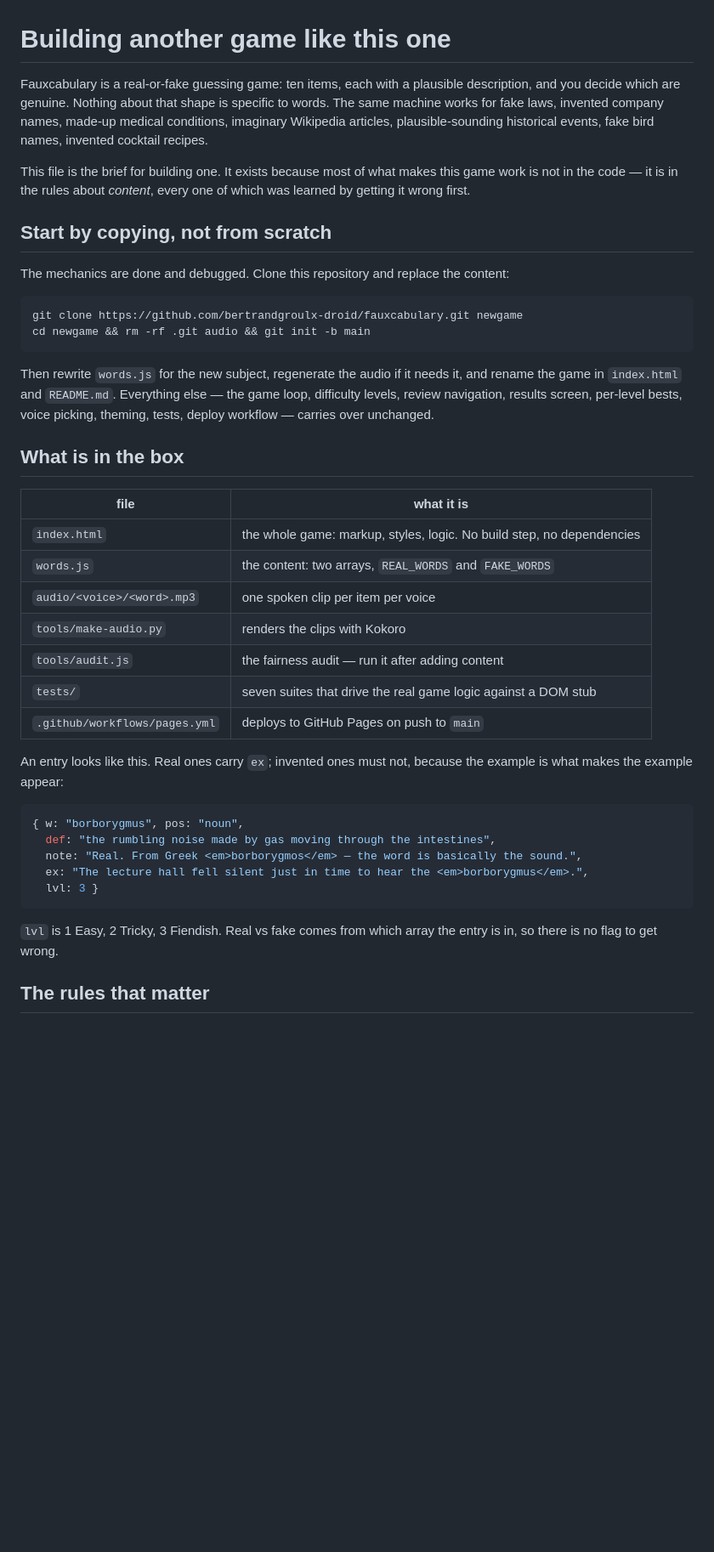
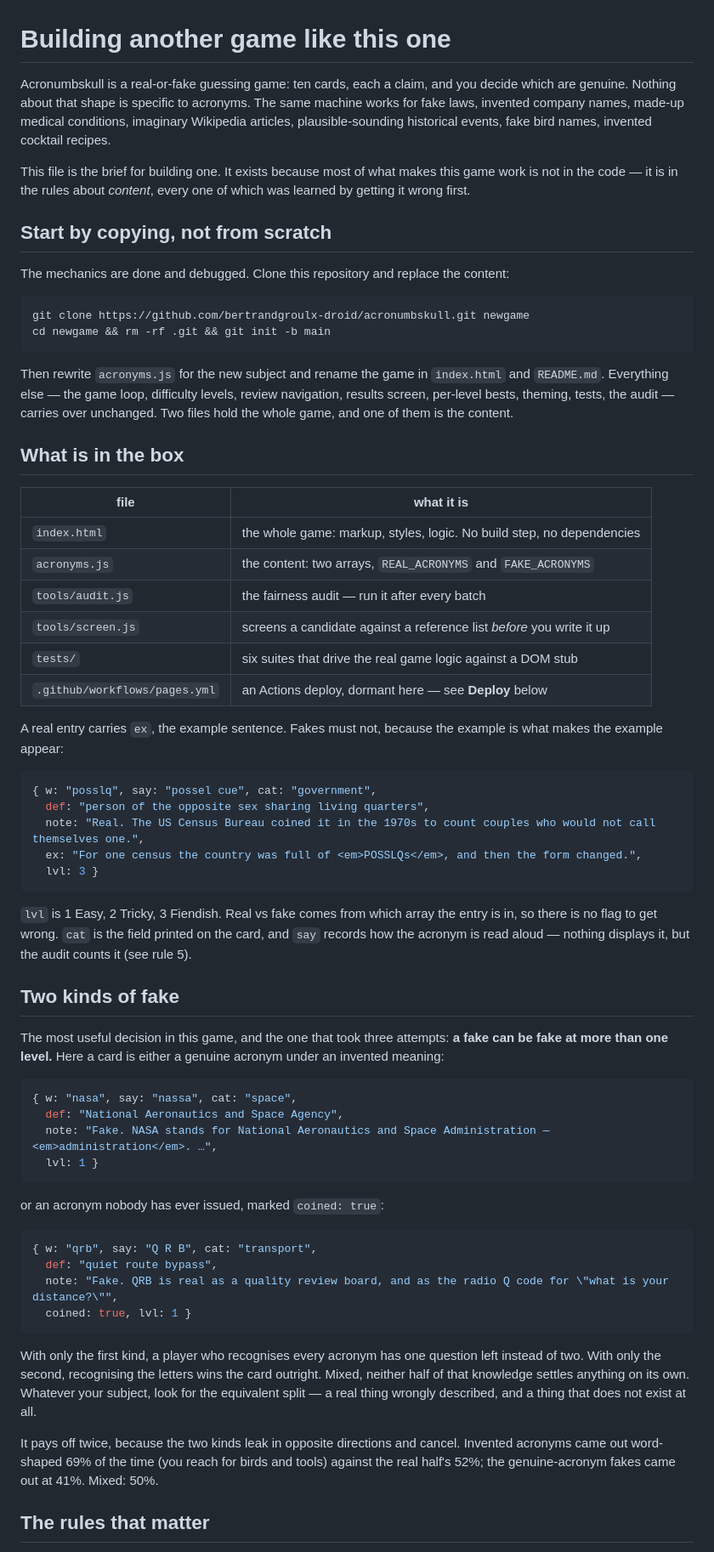
Before and after one commit to bertrandgroulx-droid/acronumbskull, a Markdown page: RECIPE.md, the part around one of its changes. Shown at 85% size. GitHub-like rendering; blank space fills up the shorter version.

````diff
--- a/RECIPE.md
+++ b/RECIPE.md
@@ -1,10 +1,10 @@
 # Building another game like this one
 
-Fauxcabulary is a real-or-fake guessing game: ten items, each with a plausible
-description, and you decide which are genuine. Nothing about that shape is specific
-to words. The same machine works for fake laws, invented company names, made-up
-medical conditions, imaginary Wikipedia articles, plausible-sounding historical
-events, fake bird names, invented cocktail recipes.
+Acronumbskull is a real-or-fake guessing game: ten cards, each a claim, and you decide
+which are genuine. Nothing about that shape is specific to acronyms. The same machine
+works for fake laws, invented company names, made-up medical conditions, imaginary
+Wikipedia articles, plausible-sounding historical events, fake bird names, invented
+cocktail recipes.
 
 This file is the brief for building one. It exists because most of what makes this
 game work is not in the code — it is in the rules about *content*, every one of which
@@ -15,40 +15,73 @@ was learned by getting it wrong first.
 The mechanics are done and debugged. Clone this repository and replace the content:
 
 ```sh
-git clone https://github.com/bertrandgroulx-droid/fauxcabulary.git newgame
-cd newgame && rm -rf .git audio && git init -b main
+git clone https://github.com/bertrandgroulx-droid/acronumbskull.git newgame
+cd newgame && rm -rf .git && git init -b main
 ```
 
-Then rewrite `words.js` for the new subject, regenerate the audio if it needs it, and
-rename the game in `index.html` and `README.md`. Everything else — the game loop,
-difficulty levels, review navigation, results screen, per-level bests, voice picking,
-theming, tests, deploy workflow — carries over unchanged.
+Then rewrite `acronyms.js` for the new subject and rename the game in `index.html`
+and `README.md`. Everything else — the game loop, difficulty levels, review
+navigation, results screen, per-level bests, theming, tests, the audit — carries over
+unchanged. Two files hold the whole game, and one of them is the content.
 
 ## What is in the box
 
 | file | what it is |
 |---|---|
 | `index.html` | the whole game: markup, styles, logic. No build step, no dependencies |
-| `words.js` | the content: two arrays, `REAL_WORDS` and `FAKE_WORDS` |
-| `audio/<voice>/<word>.mp3` | one spoken clip per item per voice |
-| `tools/make-audio.py` | renders the clips with Kokoro |
-| `tools/audit.js` | the fairness audit — run it after adding content |
-| `tests/` | seven suites that drive the real game logic against a DOM stub |
-| `.github/workflows/pages.yml` | deploys to GitHub Pages on push to `main` |
+| `acronyms.js` | the content: two arrays, `REAL_ACRONYMS` and `FAKE_ACRONYMS` |
+| `tools/audit.js` | the fairness audit — run it after every batch |
+| `tools/screen.js` | screens a candidate against a reference list *before* you write it up |
+| `tests/` | six suites that drive the real game logic against a DOM stub |
+| `.github/workflows/pages.yml` | an Actions deploy, dormant here — see **Deploy** below |
 
-An entry looks like this. Real ones carry `ex`; invented ones must not, because the
-example is what makes the example appear:
+A real entry carries `ex`, the example sentence. Fakes must not, because the example
+is what makes the example appear:
 
 ```js
-{ w: "borborygmus", pos: "noun",
-  def: "the rumbling noise made by gas moving through the intestines",
-  note: "Real. From Greek <em>borborygmos</em> — the word is basically the sound.",
-  ex: "The lecture hall fell silent just in time to hear the <em>borborygmus</em>.",
+{ w: "posslq", say: "possel cue", cat: "government",
+  def: "person of the opposite sex sharing living quarters",
+  note: "Real. The US Census Bureau coined it in the 1970s to count couples who would not call themselves one.",
+  ex: "For one census the country was full of <em>POSSLQs</em>, and then the form changed.",
   lvl: 3 }
 ```
 
 `lvl` is 1 Easy, 2 Tricky, 3 Fiendish. Real vs fake comes from which array the entry
-is in, so there is no flag to get wrong.
+is in, so there is no flag to get wrong. `cat` is the field printed on the card, and
+`say` records how the acronym is read aloud — nothing displays it, but the audit
+counts it (see rule 5).
+
+## Two kinds of fake
+
+The most useful decision in this game, and the one that took three attempts: **a fake
+can be fake at more than one level.** Here a card is either a genuine acronym under an
+invented meaning:
+
+```js
+{ w: "nasa", say: "nassa", cat: "space",
+  def: "National Aeronautics and Space Agency",
+  note: "Fake. NASA stands for National Aeronautics and Space Administration — <em>administration</em>. …",
+  lvl: 1 }
+```
+
+or an acronym nobody has ever issued, marked `coined: true`:
+
+```js
+{ w: "qrb", say: "Q R B", cat: "transport",
+  def: "quiet route bypass",
+  note: "Fake. QRB is real as a quality review board, and as the radio Q code for \"what is your distance?\"",
+  coined: true, lvl: 1 }
+```
+
+With only the first kind, a player who recognises every acronym has one question left
+instead of two. With only the second, recognising the letters wins the card outright.
+Mixed, neither half of that knowledge settles anything on its own. Whatever your
+subject, look for the equivalent split — a real thing wrongly described, and a thing
+that does not exist at all.
+
+It pays off twice, because the two kinds leak in opposite directions and cancel.
+Invented acronyms came out word-shaped 69% of the time (you reach for birds and tools)
+against the real half's 52%; the genuine-acronym fakes came out at 41%. Mixed: 50%.
 
 ## The rules that matter
 
````
Also changed, not shown: other parts of RECIPE.md (+93 -55 lines), README.md (+3 -3 lines).
